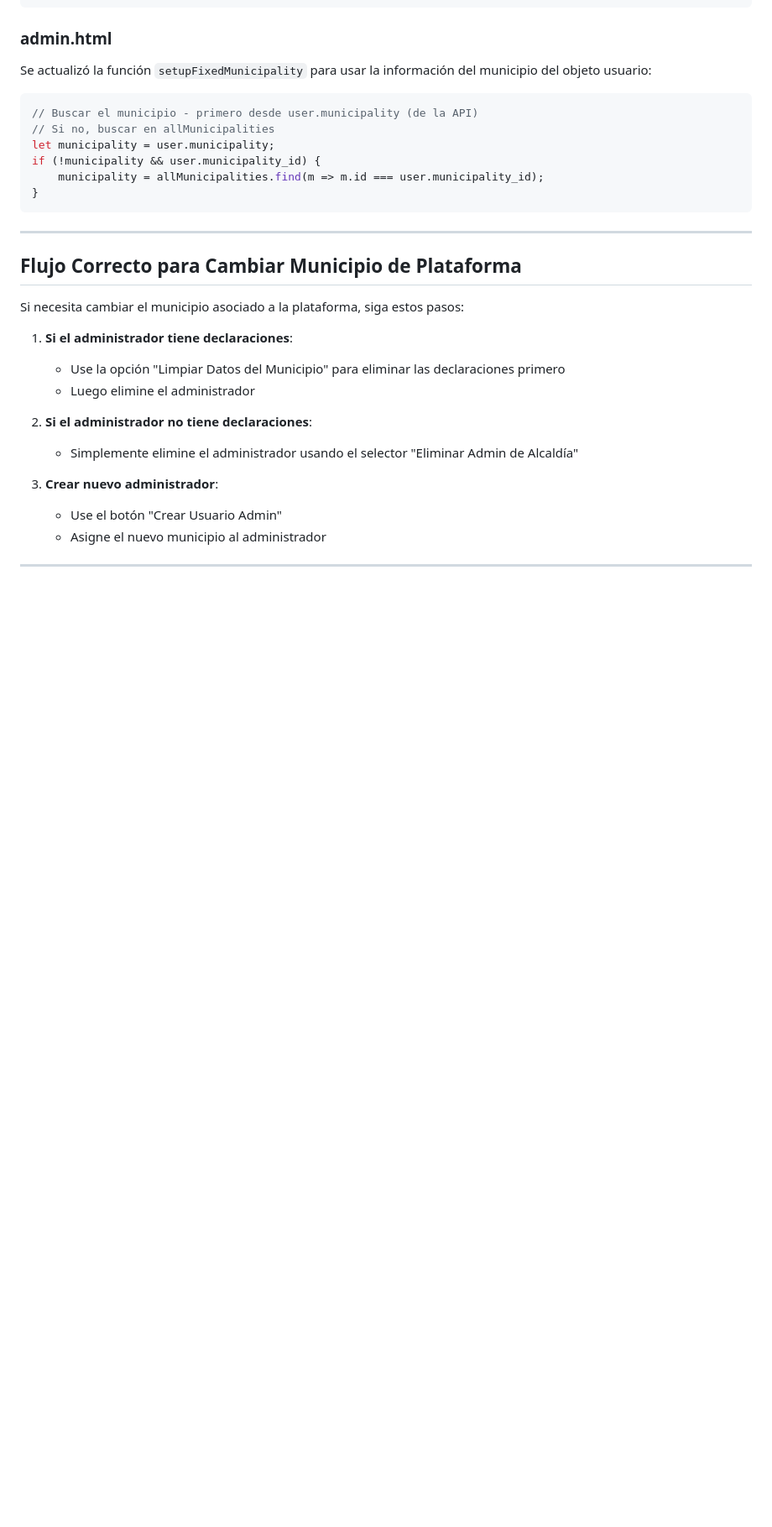
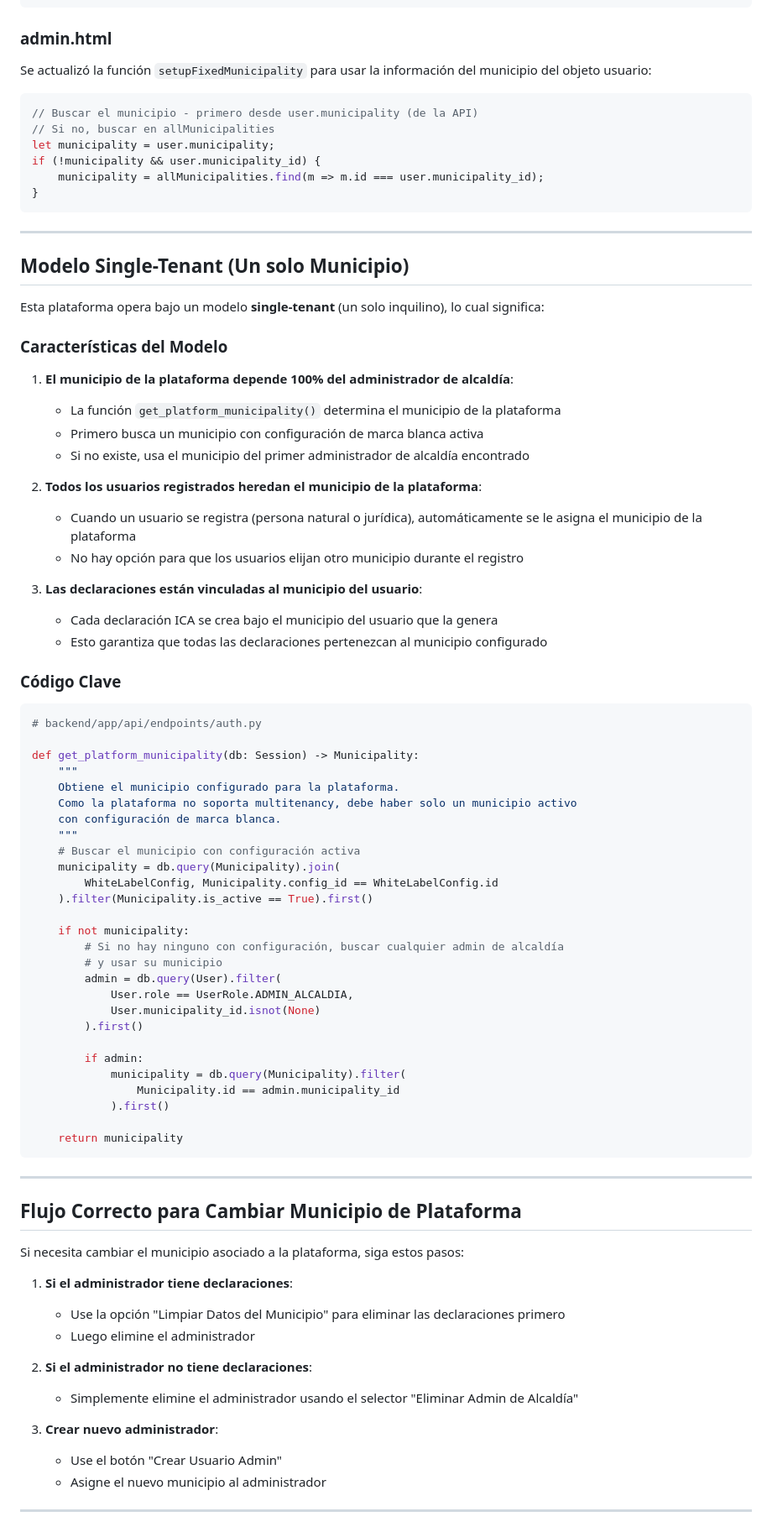
Before and after one commit to JuanEstebanAstaiza/ICA, a Markdown page: docs/SOLUCION_ERRORES_DICIEMBRE_2024.md, the part around the change. Shown at 84% size. Drawn GitHub-style; blank space fills up the shorter version.

Commit message:
Add documentation about single-tenant model and municipality inheritance
Co-authored-by: JuanEstebanAstaiza <144149180+JuanEstebanAstaiza@users.noreply.github.com>

````diff
--- a/docs/SOLUCION_ERRORES_DICIEMBRE_2024.md
+++ b/docs/SOLUCION_ERRORES_DICIEMBRE_2024.md
@@ -151,6 +151,59 @@ if (!municipality && user.municipality_id) {
 
 ---
 
+## Modelo Single-Tenant (Un solo Municipio)
+
+Esta plataforma opera bajo un modelo **single-tenant** (un solo inquilino), lo cual significa:
+
+### Características del Modelo
+
+1. **El municipio de la plataforma depende 100% del administrador de alcaldía**:
+   - La función `get_platform_municipality()` determina el municipio de la plataforma
+   - Primero busca un municipio con configuración de marca blanca activa
+   - Si no existe, usa el municipio del primer administrador de alcaldía encontrado
+
+2. **Todos los usuarios registrados heredan el municipio de la plataforma**:
+   - Cuando un usuario se registra (persona natural o jurídica), automáticamente se le asigna el municipio de la plataforma
+   - No hay opción para que los usuarios elijan otro municipio durante el registro
+
+3. **Las declaraciones están vinculadas al municipio del usuario**:
+   - Cada declaración ICA se crea bajo el municipio del usuario que la genera
+   - Esto garantiza que todas las declaraciones pertenezcan al municipio configurado
+
+### Código Clave
+
+```python
+# backend/app/api/endpoints/auth.py
+
+def get_platform_municipality(db: Session) -> Municipality:
+    """
+    Obtiene el municipio configurado para la plataforma.
+    Como la plataforma no soporta multitenancy, debe haber solo un municipio activo
+    con configuración de marca blanca.
+    """
+    # Buscar el municipio con configuración activa
+    municipality = db.query(Municipality).join(
+        WhiteLabelConfig, Municipality.config_id == WhiteLabelConfig.id
+    ).filter(Municipality.is_active == True).first()
+
+    if not municipality:
+        # Si no hay ninguno con configuración, buscar cualquier admin de alcaldía
+        # y usar su municipio
+        admin = db.query(User).filter(
+            User.role == UserRole.ADMIN_ALCALDIA,
+            User.municipality_id.isnot(None)
+        ).first()
+
+        if admin:
+            municipality = db.query(Municipality).filter(
+                Municipality.id == admin.municipality_id
+            ).first()
+
+    return municipality
+```
+
+---
+
 ## Flujo Correcto para Cambiar Municipio de Plataforma
 
 Si necesita cambiar el municipio asociado a la plataforma, siga estos pasos:
````
